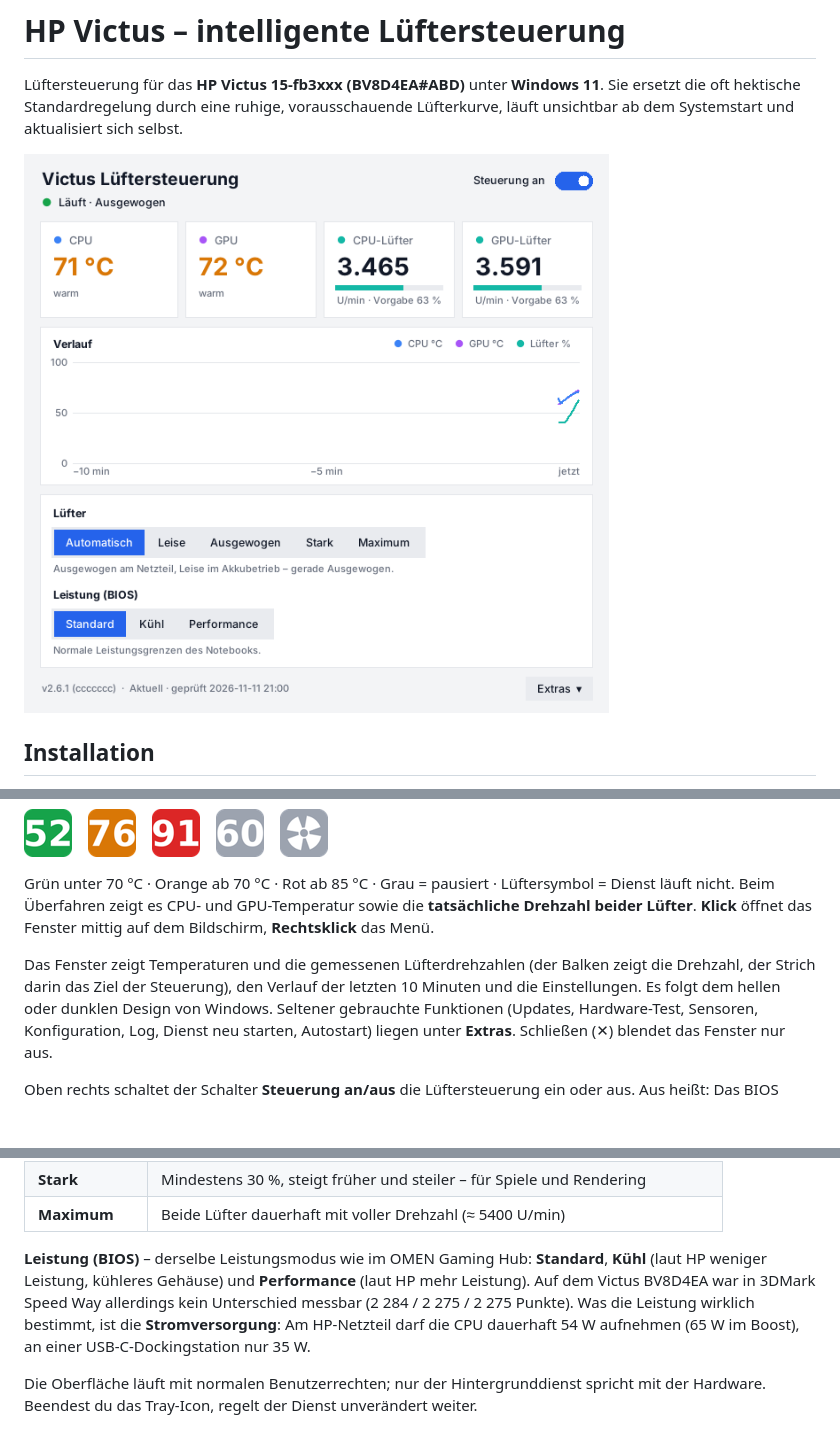
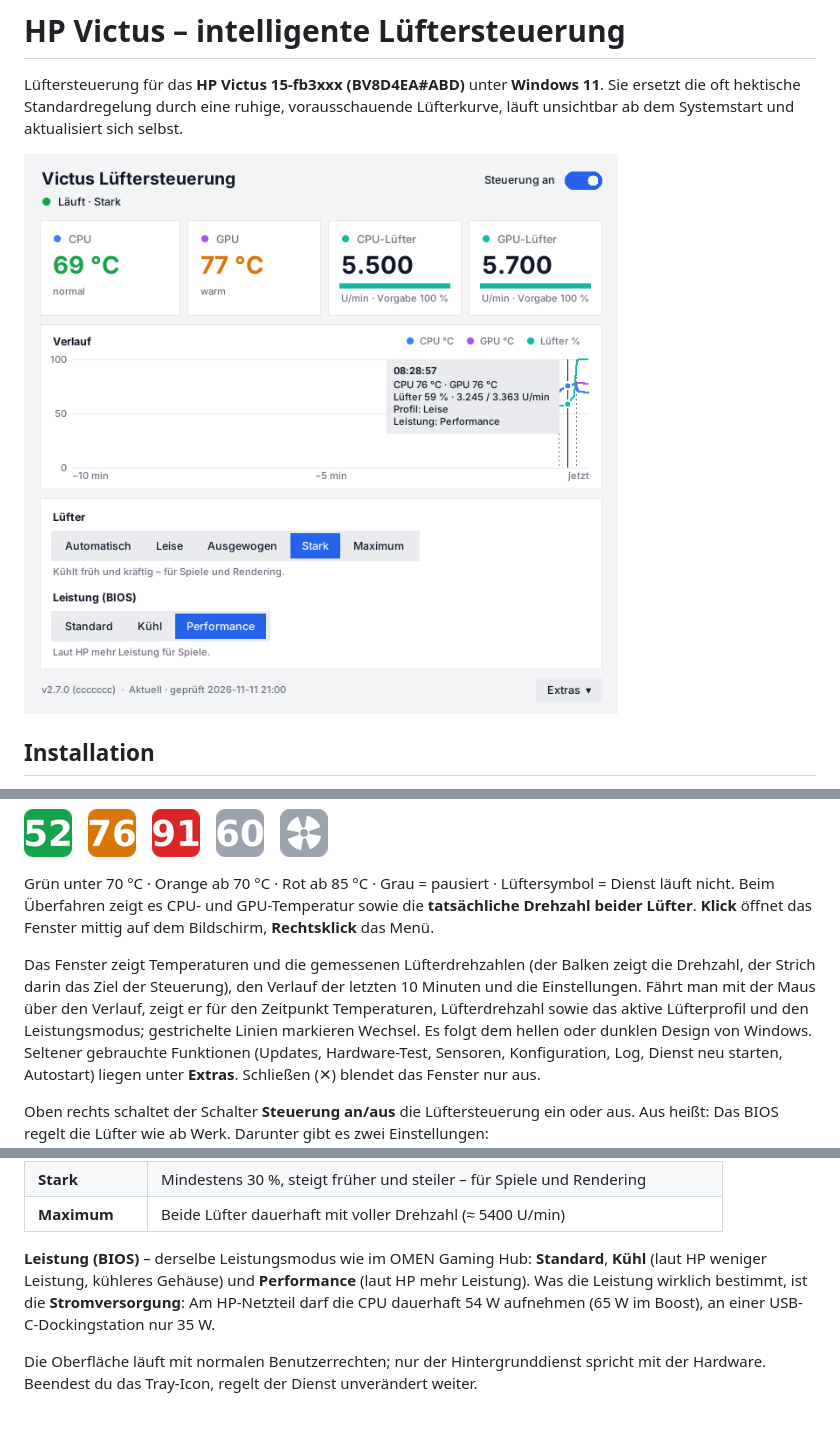
Before and after one commit to Exc3pt10n/hp-victus-fan-control, a Markdown page: README.md, 3 parts joined by grey strips. GitHub-like rendering; pictures changed too: docs/fenster.png; blank space fills up the shorter version.

```diff
--- a/README.md
+++ b/README.md
@@ -42,6 +42,8 @@ Beim Überfahren zeigt es CPU- und GPU-Temperatur sowie die **tatsächliche Dreh
 
 Das Fenster zeigt Temperaturen und die gemessenen Lüfterdrehzahlen (der Balken zeigt die Drehzahl,
 der Strich darin das Ziel der Steuerung), den Verlauf der letzten 10 Minuten und die Einstellungen.
+Fährt man mit der Maus über den Verlauf, zeigt er für den Zeitpunkt Temperaturen, Lüfterdrehzahl
+sowie das aktive Lüfterprofil und den Leistungsmodus; gestrichelte Linien markieren Wechsel.
 Es folgt dem hellen oder dunklen Design von Windows. Seltener gebrauchte Funktionen
 (Updates, Hardware-Test, Sensoren, Konfiguration, Log, Dienst neu starten, Autostart) liegen
 unter **Extras**.
@@ -61,9 +63,8 @@ Das BIOS regelt die Lüfter wie ab Werk. Darunter gibt es zwei Einstellungen:
 | **Maximum** | Beide Lüfter dauerhaft mit voller Drehzahl (≈ 5400 U/min) |
 
 **Leistung (BIOS)** – derselbe Leistungsmodus wie im OMEN Gaming Hub: **Standard**, **Kühl**
-(laut HP weniger Leistung, kühleres Gehäuse) und **Performance** (laut HP mehr Leistung). Auf dem
-Victus BV8D4EA war in 3DMark Speed Way allerdings kein Unterschied messbar (2 284 / 2 275 /
-2 275 Punkte). Was die Leistung wirklich bestimmt, ist die **Stromversorgung**: Am HP-Netzteil
+(laut HP weniger Leistung, kühleres Gehäuse) und **Performance** (laut HP mehr Leistung).
+Was die Leistung wirklich bestimmt, ist die **Stromversorgung**: Am HP-Netzteil
 darf die CPU dauerhaft 54 W aufnehmen (65 W im Boost), an einer USB-C-Dockingstation nur 35 W.
 
 Die Oberfläche läuft mit normalen Benutzerrechten; nur der Hintergrunddienst spricht mit
```
Also changed, not shown: 1 other file.
